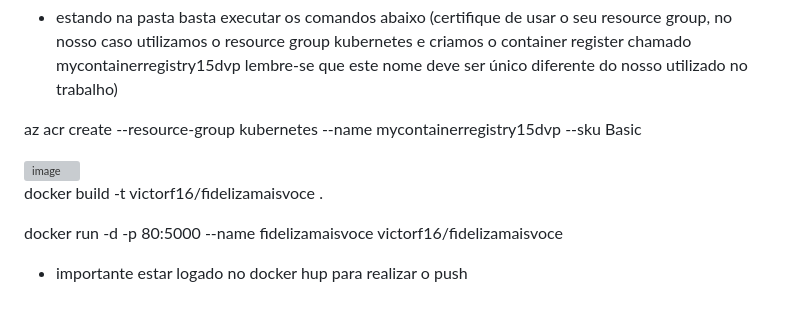
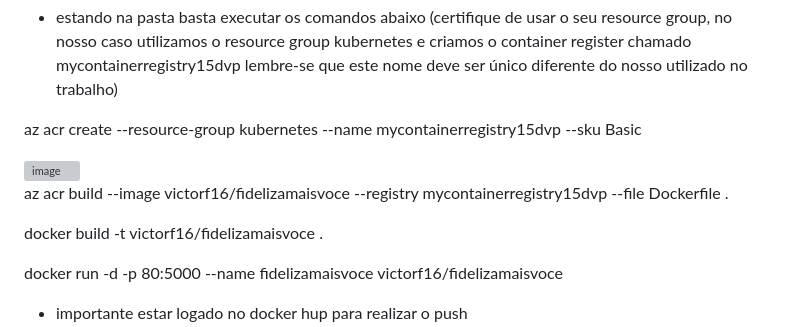
Before and after one commit to victorf16/KubernetesFlaskApp, a Markdown page: README.md, the part around the change. GitHub-like rendering; grey boxes are pictures that could not be loaded.

```diff
--- a/README.md
+++ b/README.md
@@ -26,8 +26,10 @@
 az acr create --resource-group kubernetes   --name mycontainerregistry15dvp --sku Basic
 
 
+
 <img width="495" alt="image" src="https://github.com/victorf16/KubernetesFlaskApp/assets/28166733/18962482-0f1e-41de-9d3c-568281e96df5">
 
+az acr build --image victorf16/fidelizamaisvoce --registry mycontainerregistry15dvp  --file Dockerfile .
 
 docker build -t victorf16/fidelizamaisvoce .
 
```
